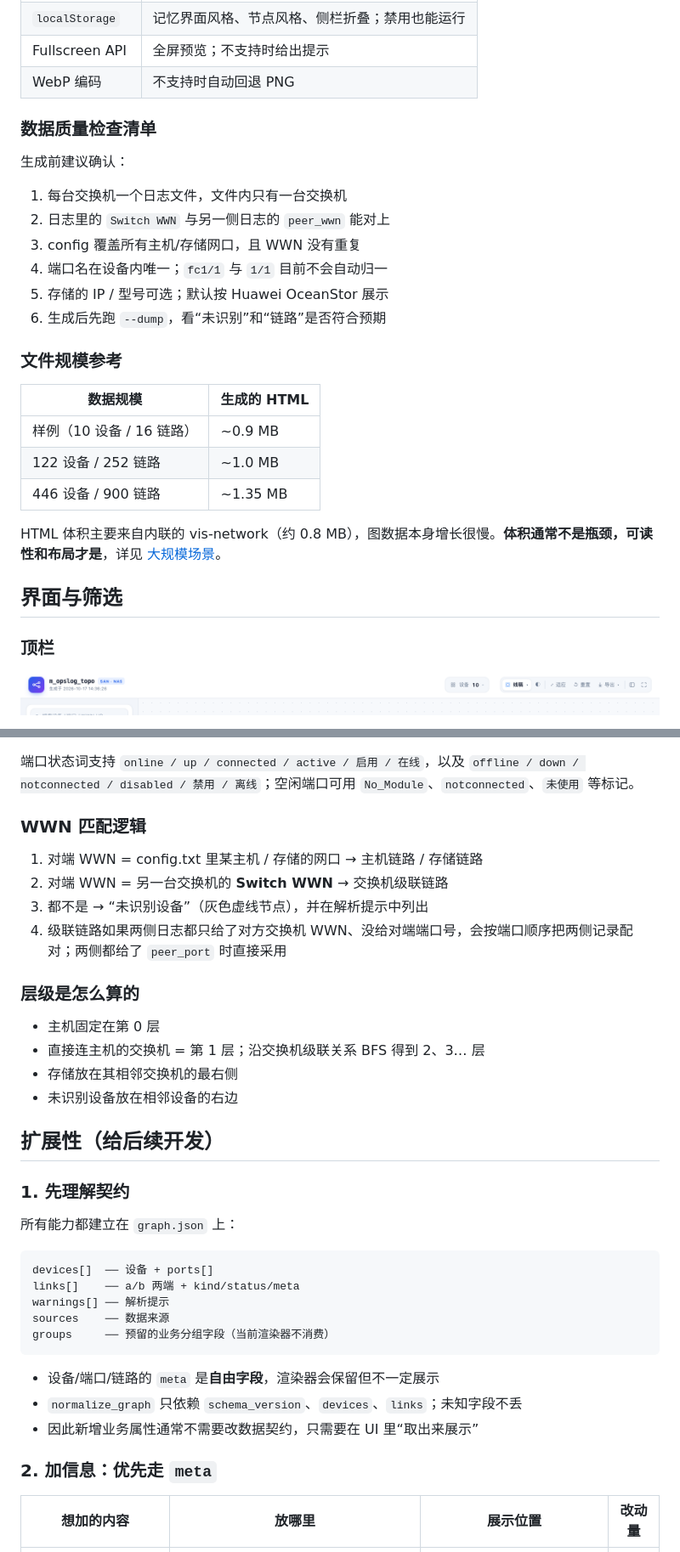
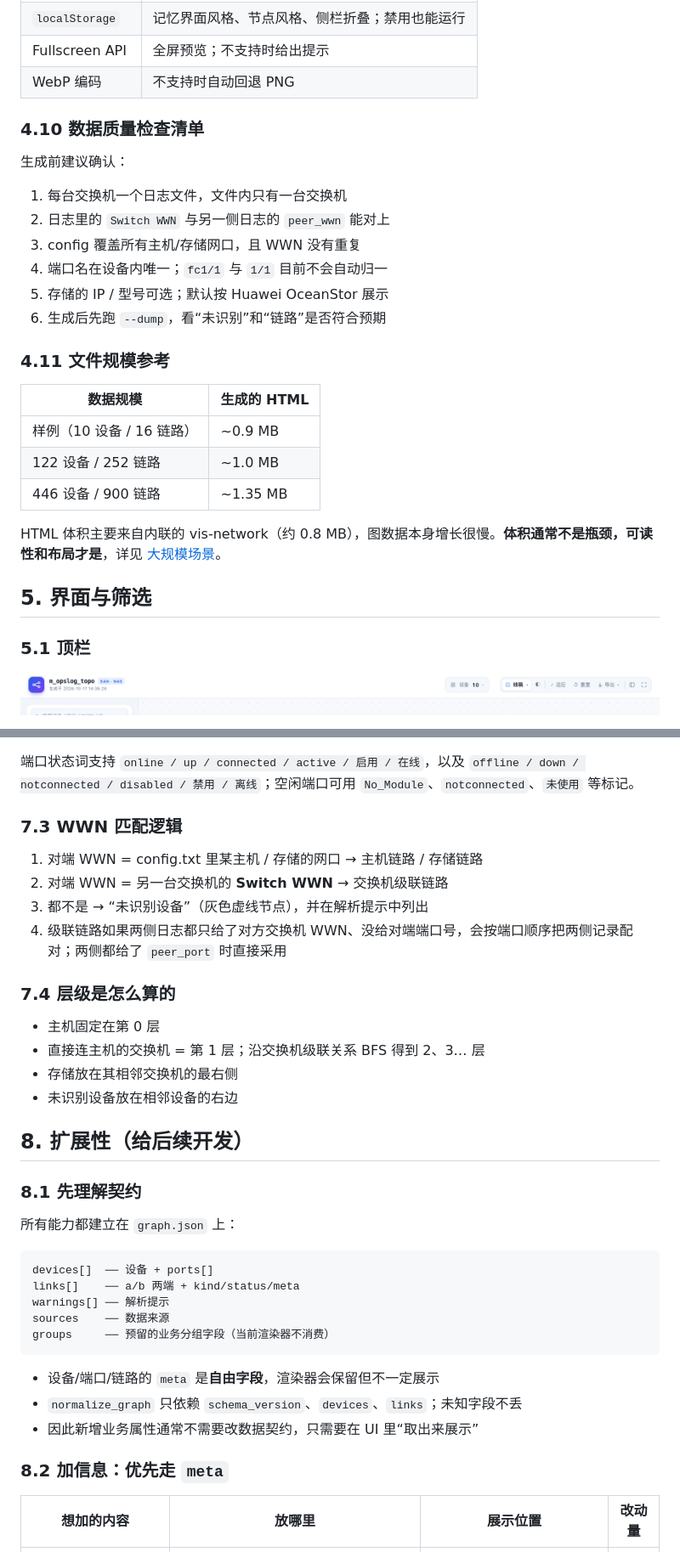
Before and after one commit to jacob-bytes/m_opslog_topo, a Markdown page: README.md, 2 parts joined by grey strips. Shown at 85% size. Rendered like a GitHub page.

```diff
--- a/README.md
+++ b/README.md
@@ -251,7 +342,9 @@ python3 topo.py \
 | Fullscreen API | 全屏预览；不支持时给出提示 |
 | WebP 编码 | 不支持时自动回退 PNG |
 
-### 数据质量检查清单
+<a id="sec-4-10"></a>
+
+### 4.10 数据质量检查清单
 
 生成前建议确认：
 
@@ -262,7 +355,9 @@ python3 topo.py \
 5. 存储的 IP / 型号可选；默认按 Huawei OceanStor 展示
 6. 生成后先跑 `--dump`，看“未识别”和“链路”是否符合预期
 
-### 文件规模参考
+<a id="sec-4-11"></a>
+
+### 4.11 文件规模参考
 
 | 数据规模 | 生成的 HTML |
 | --- | --- |
@@ -274,7 +369,11 @@ HTML 体积主要来自内联的 vis-network（约 0.8 MB），图数据本身
 
-## 界面与筛选
+<a id="sec-5"></a>
 
-### 顶栏
+## 5. 界面与筛选
+
+<a id="sec-5-1"></a>
+
+### 5.1 顶栏
 
 ![顶栏](docs/preview-header.png)
 
@@ -608,23 +745,31 @@ fc1/1      1     0x010001  10:00:00:00:c9:a1:00:01  10:00:00:00:c9:a1:00:01
 端口状态词支持 `online / up / connected / active / 启用 / 在线`，以及
 `offline / down / notconnected / disabled / 禁用 / 离线`；空闲端口可用 `No_Module`、`notconnected`、`未使用` 等标记。
 
-### WWN 匹配逻辑
+<a id="sec-7-3"></a>
+
+### 7.3 WWN 匹配逻辑
 
 1. 对端 WWN = config.txt 里某主机 / 存储的网口 → 主机链路 / 存储链路
 2. 对端 WWN = 另一台交换机的 **Switch WWN** → 交换机级联链路
 3. 都不是 → “未识别设备”（灰色虚线节点），并在解析提示中列出
 4. 级联链路如果两侧日志都只给了对方交换机 WWN、没给对端端口号，会按端口顺序把两侧记录配对；两侧都给了 `peer_port` 时直接采用
 
-### 层级是怎么算的
+<a id="sec-7-4"></a>
+
+### 7.4 层级是怎么算的
 
 - 主机固定在第 0 层
 - 直接连主机的交换机 = 第 1 层；沿交换机级联关系 BFS 得到 2、3… 层
 - 存储放在其相邻交换机的最右侧
 - 未识别设备放在相邻设备的右边
 
-## 扩展性（给后续开发）
+<a id="sec-8"></a>
 
-### 1. 先理解契约
+## 8. 扩展性（给后续开发）
+
+<a id="sec-8-1"></a>
+
+### 8.1 先理解契约
 
 所有能力都建立在 `graph.json` 上：
 
@@ -640,7 +785,9 @@ groups     ── 预留的业务分组字段（当前渲染器不消费）
 - `normalize_graph` 只依赖 `schema_version`、`devices`、`links`；未知字段不丢
 - 因此新增业务属性通常不需要改数据契约，只需要在 UI 里“取出来展示”
 
-### 2. 加信息：优先走 `meta`
+<a id="sec-8-2"></a>
+
+### 8.2 加信息：优先走 `meta`
 
 | 想加的内容 | 放哪里 | 展示位置 | 改动量 |
 | --- | --- | --- | --- |
```
Also changed, not shown: other parts of README.md (+213 -50 lines).
